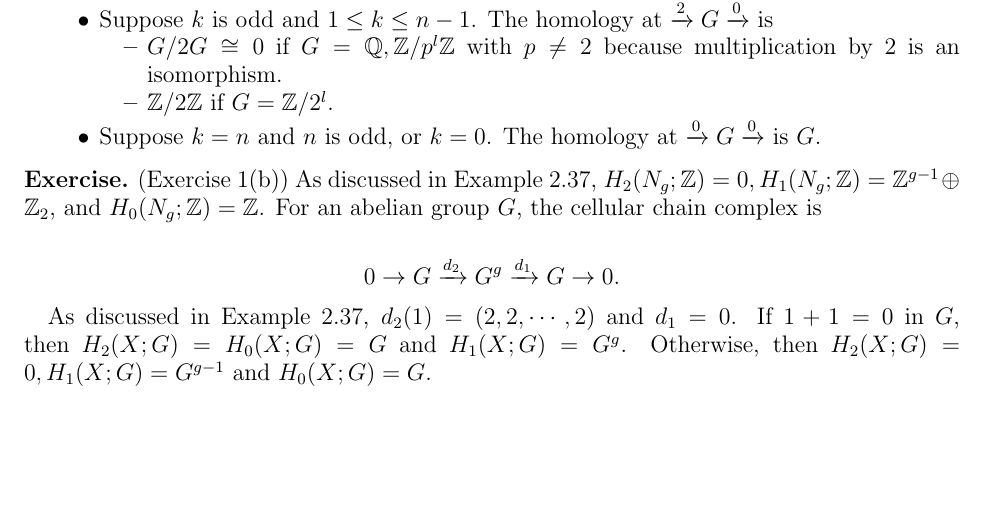
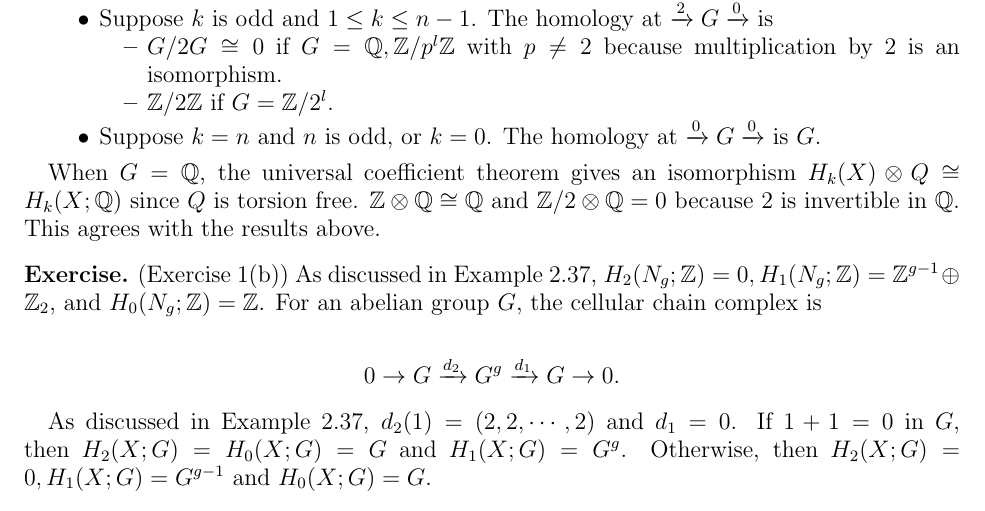
Before and after one commit to hidenori-shinohara/courses, a LaTeX problem sheet (math612/hw1/math612-hw1.tex): part of page 1 of 2, cut so that both start at the same text, the shorter picture padded with empty space. Compiled offline with pdfLaTeX.

Commit message:
Finish a little more

```diff
--- a/math612/hw1/math612-hw1.tex
+++ b/math612/hw1/math612-hw1.tex
@@ -107,7 +107,9 @@
       The homology at $\xrightarrow{0} G \xrightarrow{0}$ is $G$.
   \end{itemize}
 
-
+  When $G = \mathbb{Q}$, the universal coefficient theorem gives an isomorphism $H_k(X) \otimes Q \cong H_k(X; \mathbb{Q})$ since $Q$ is torsion free.
+  $\mathbb{Z} \otimes \mathbb{Q} \cong \mathbb{Q}$ and $\mathbb{Z} / 2 \otimes \mathbb{Q} = 0$ because 2 is invertible in $\mathbb{Q}$.
+  This agrees with the results above.
 \end{exer}
 
 \begin{exer}{(Exercise 1(b))}
```
Also changed, not shown: math612/hw1/math612-hw1.pdf.
